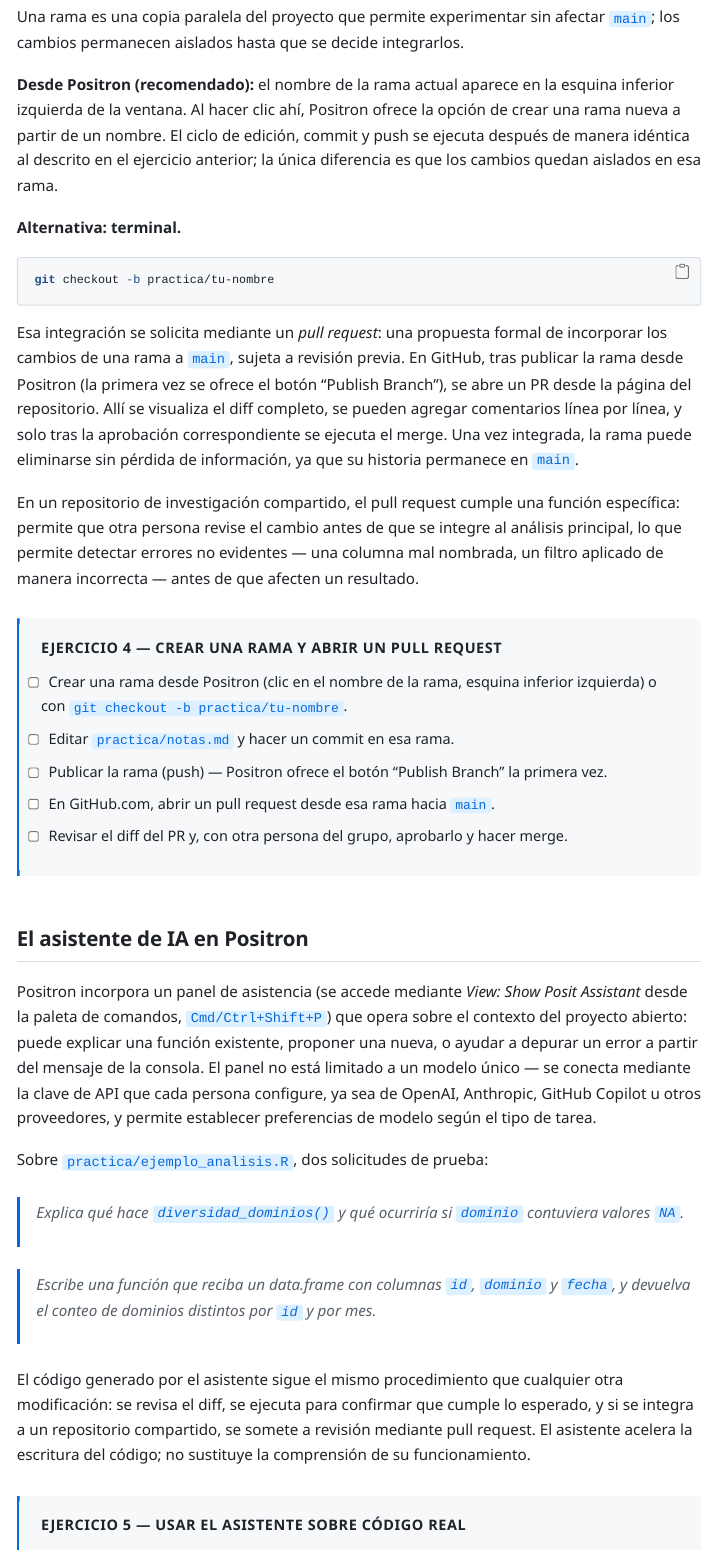
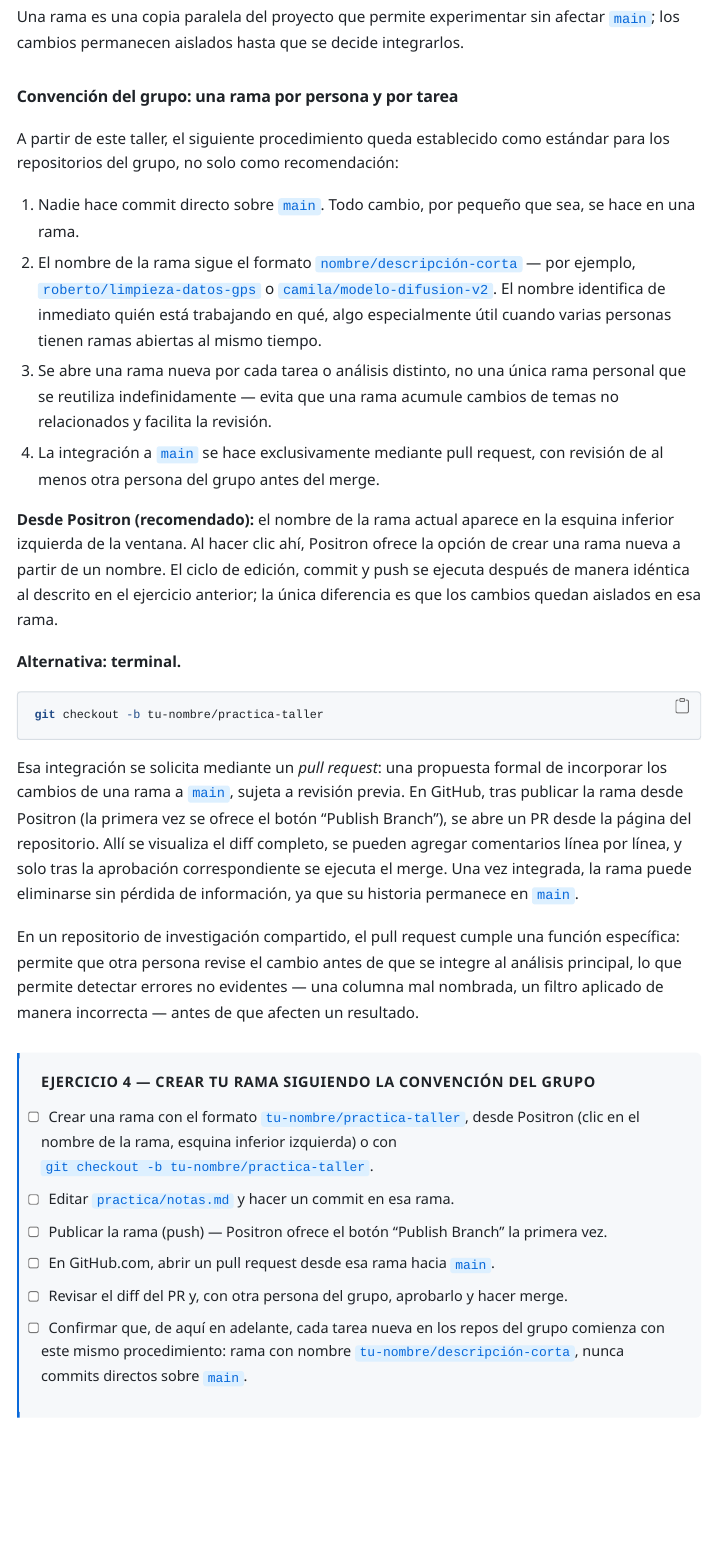
Before and after one commit to Mobility-Frontiers/taller-git-positron-codex, a Quarto document (taller.qmd): the page in a window 1100 px wide, from 5730 px down. The pictures show the output file taller.html that the author committed with the source, opened offline.

Commit message:
feat: establece la convención de rama por persona y por tarea como procedimiento del grupo

````diff
--- a/taller.qmd
+++ b/taller.qmd
@@ -193,12 +193,21 @@ La frecuencia de estos conflictos se reduce mediante hábitos de trabajo, no med
 
 Una rama es una copia paralela del proyecto que permite experimentar sin afectar `main`; los cambios permanecen aislados hasta que se decide integrarlos.
 
+### Convención del grupo: una rama por persona y por tarea
+
+A partir de este taller, el siguiente procedimiento queda establecido como estándar para los repositorios del grupo, no solo como recomendación:
+
+1. Nadie hace commit directo sobre `main`. Todo cambio, por pequeño que sea, se hace en una rama.
+2. El nombre de la rama sigue el formato `nombre/descripción-corta` — por ejemplo, `roberto/limpieza-datos-gps` o `camila/modelo-difusion-v2`. El nombre identifica de inmediato quién está trabajando en qué, algo especialmente útil cuando varias personas tienen ramas abiertas al mismo tiempo.
+3. Se abre una rama nueva por cada tarea o análisis distinto, no una única rama personal que se reutiliza indefinidamente — evita que una rama acumule cambios de temas no relacionados y facilita la revisión.
+4. La integración a `main` se hace exclusivamente mediante pull request, con revisión de al menos otra persona del grupo antes del merge.
+
 **Desde Positron (recomendado):** el nombre de la rama actual aparece en la esquina inferior izquierda de la ventana. Al hacer clic ahí, Positron ofrece la opción de crear una rama nueva a partir de un nombre. El ciclo de edición, commit y push se ejecuta después de manera idéntica al descrito en el ejercicio anterior; la única diferencia es que los cambios quedan aislados en esa rama.
 
 **Alternativa: terminal.**
 
 ```bash
-git checkout -b practica/tu-nombre
+git checkout -b tu-nombre/practica-taller
 ```
 
 Esa integración se solicita mediante un *pull request*: una propuesta formal de incorporar los cambios de una rama a `main`, sujeta a revisión previa. En GitHub, tras publicar la rama desde Positron (la primera vez se ofrece el botón "Publish Branch"), se abre un PR desde la página del repositorio. Allí se visualiza el diff completo, se pueden agregar comentarios línea por línea, y solo tras la aprobación correspondiente se ejecuta el merge. Una vez integrada, la rama puede eliminarse sin pérdida de información, ya que su historia permanece en `main`.
@@ -206,13 +215,14 @@ Esa integración se solicita mediante un *pull request*: una propuesta formal de
 En un repositorio de investigación compartido, el pull request cumple una función específica: permite que otra persona revise el cambio antes de que se integre al análisis principal, lo que permite detectar errores no evidentes — una columna mal nombrada, un filtro aplicado de manera incorrecta — antes de que afecten un resultado.
 
 ::: {.exercise}
-**Ejercicio 4 — Crear una rama y abrir un pull request**
+**Ejercicio 4 — Crear tu rama siguiendo la convención del grupo**
 
-- [ ] Crear una rama desde Positron (clic en el nombre de la rama, esquina inferior izquierda) o con `git checkout -b practica/tu-nombre`.
+- [ ] Crear una rama con el formato `tu-nombre/practica-taller`, desde Positron (clic en el nombre de la rama, esquina inferior izquierda) o con `git checkout -b tu-nombre/practica-taller`.
 - [ ] Editar `practica/notas.md` y hacer un commit en esa rama.
 - [ ] Publicar la rama (push) — Positron ofrece el botón "Publish Branch" la primera vez.
 - [ ] En GitHub.com, abrir un pull request desde esa rama hacia `main`.
 - [ ] Revisar el diff del PR y, con otra persona del grupo, aprobarlo y hacer merge.
+- [ ] Confirmar que, de aquí en adelante, cada tarea nueva en los repos del grupo comienza con este mismo procedimiento: rama con nombre `tu-nombre/descripción-corta`, nunca commits directos sobre `main`.
 :::
 
 ## El asistente de IA en Positron
````
Also changed, not shown: taller.html.
